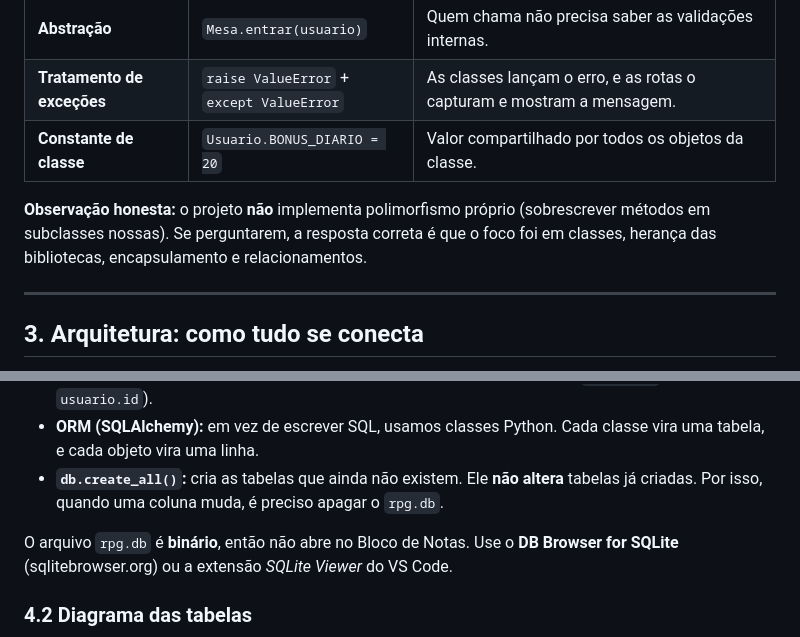
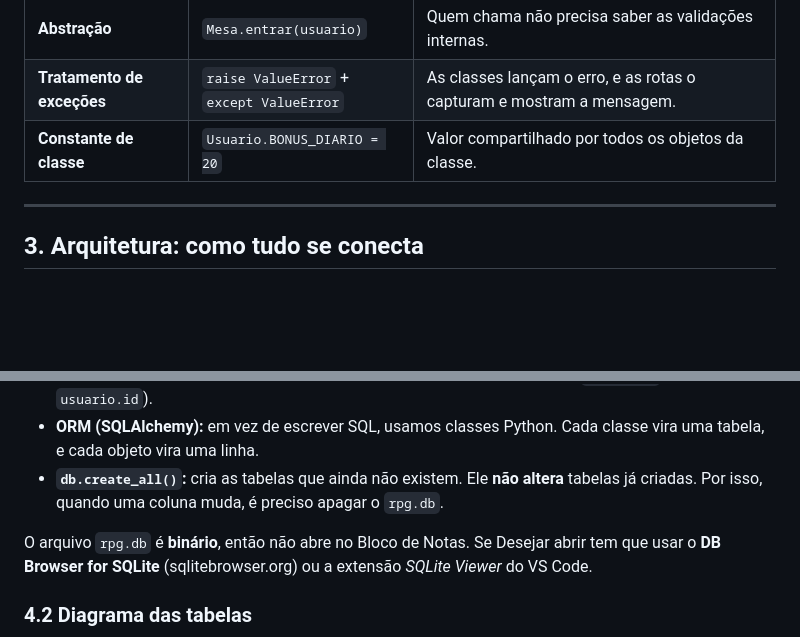
Before and after one commit to Rodrigo-ciber/PROJETO_POO_PRONTO, a Markdown page: DOCUMENTACAO_COMPLETA.md, 2 parts joined by grey strips. Drawn GitHub-style; blank space fills up the shorter version.

```diff
--- a/DOCUMENTACAO_COMPLETA.md
+++ b/DOCUMENTACAO_COMPLETA.md
@@ -91,8 +88,6 @@ rpg_site/
 | **Abstração** | `Mesa.entrar(usuario)` | Quem chama não precisa saber as validações internas. |
 | **Tratamento de exceções** | `raise ValueError` + `except ValueError` | As classes lançam o erro, e as rotas o capturam e mostram a mensagem. |
 | **Constante de classe** | `Usuario.BONUS_DIARIO = 20` | Valor compartilhado por todos os objetos da classe. |
-
-**Observação honesta:** o projeto **não** implementa polimorfismo próprio (sobrescrever métodos em subclasses nossas). Se perguntarem, a resposta correta é que o foco foi em classes, herança das bibliotecas, encapsulamento e relacionamentos.
 
 ---
 
@@ -136,7 +131,7 @@ Navegador ◀──redirect /mesas── Flask ◀───┘  (mostra a mensag
 - **ORM (SQLAlchemy):** em vez de escrever SQL, usamos classes Python. Cada classe vira uma tabela, e cada objeto vira uma linha.
 - **`db.create_all()`:** cria as tabelas que ainda não existem. Ele **não altera** tabelas já criadas. Por isso, quando uma coluna muda, é preciso apagar o `rpg.db`.
 
-O arquivo `rpg.db` é **binário**, então não abre no Bloco de Notas. Use o **DB Browser for SQLite** (sqlitebrowser.org) ou a extensão *SQLite Viewer* do VS Code.
+O arquivo `rpg.db` é **binário**, então não abre no Bloco de Notas. Se Desejar abrir tem que usar o **DB Browser for SQLite** (sqlitebrowser.org) ou a extensão *SQLite Viewer* do VS Code.
 
 ### 4.2 Diagrama das tabelas
 
```
Also changed, not shown: other parts of DOCUMENTACAO_COMPLETA.md (+12 -15 lines).
